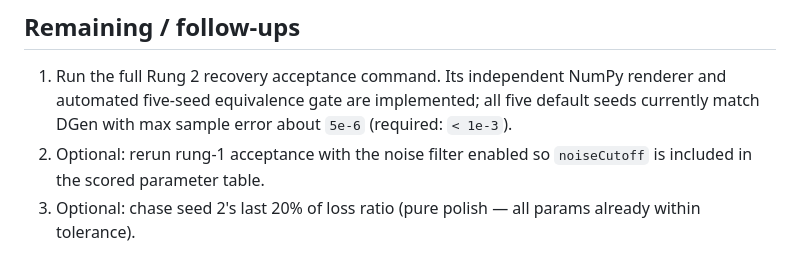
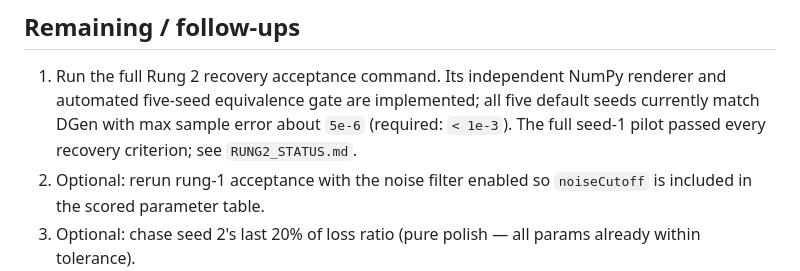
Before and after one commit to universalsequences/dgen-audio, a Markdown page: Examples/SynthID/RUNG1_REMAINING.md, the part around the change. Drawn GitHub-style.

Commit message:
Record SynthID rung 2 seed 1 pass

```diff
--- a/Examples/SynthID/RUNG1_REMAINING.md
+++ b/Examples/SynthID/RUNG1_REMAINING.md
@@ -142,7 +142,8 @@ misses only the loss-ratio gate by 20% (0.0241 vs 0.02).
 1. Run the full Rung 2 recovery acceptance command. Its independent NumPy
    renderer and automated five-seed equivalence gate are implemented; all five
    default seeds currently match DGen with max sample error about `5e-6`
-   (required: `< 1e-3`).
+   (required: `< 1e-3`). The full seed-1 pilot passed every recovery criterion;
+   see `RUNG2_STATUS.md`.
 2. Optional: rerun rung-1 acceptance with the noise filter enabled so
    `noiseCutoff` is included in the scored parameter table.
 3. Optional: chase seed 2's last 20% of loss ratio (pure polish — all params
```
Also changed, not shown: Examples/SynthID/RUNG2_STATUS.md (added, +55 -0 lines).
